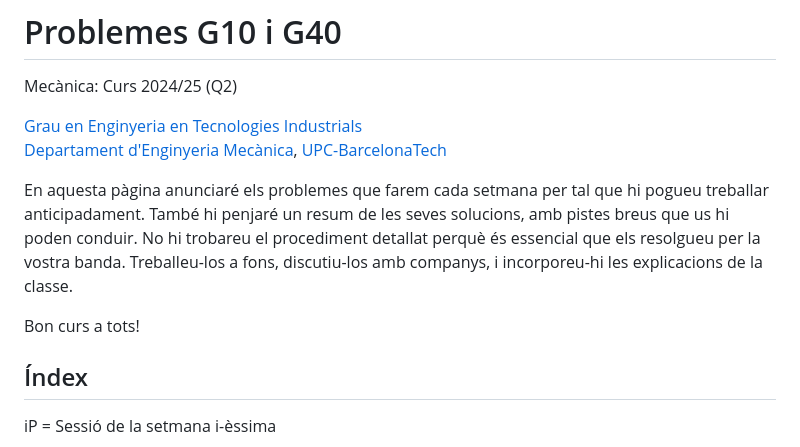
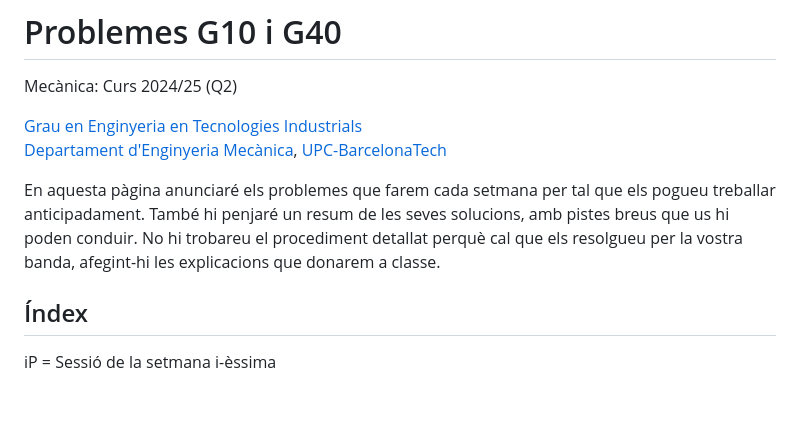
Before and after one commit to lluisros/lluisros.github.io, a Markdown page: mecanica/index.md, the part around the change. GitHub-like rendering; blank space fills up the shorter version.

Commit message:
Sense missatge

```diff
--- a/mecanica/index.md
+++ b/mecanica/index.md
@@ -7,9 +7,13 @@ Mecànica: Curs 2024/25 (Q2)
 [Grau en Enginyeria en Tecnologies Industrials](https://etseib.upc.edu/ca/estudis/graus/grau-en-enginyeria-en-tecnologies-industrials)
 [Departament d'Enginyeria Mecànica](https://em.upc.edu/ca), [UPC-BarcelonaTech](http://www.upc.edu)
 
-En aquesta pàgina anunciaré els problemes que farem cada setmana per tal que hi pogueu treballar anticipadament. També hi penjaré un  resum de les seves solucions, amb pistes breus que us hi poden conduir. No hi trobareu el procediment detallat perquè és essencial que els resolgueu per la vostra banda. Treballeu-los a fons, discutiu-los amb  companys, i incorporeu-hi les explicacions de la classe.
+En aquesta pàgina anunciaré els problemes que farem cada setmana per
+tal que els pogueu treballar anticipadament. També hi penjaré un  resum
+de les seves solucions, amb pistes breus que us hi poden conduir. No hi
+trobareu el procediment detallat perquè cal que els resolgueu
+per la vostra banda, afegint-hi les explicacions que donarem a classe.
 
-Bon curs a tots!
+<!-- Bon curs a tots!  -->
 
 ## Índex
 
```
